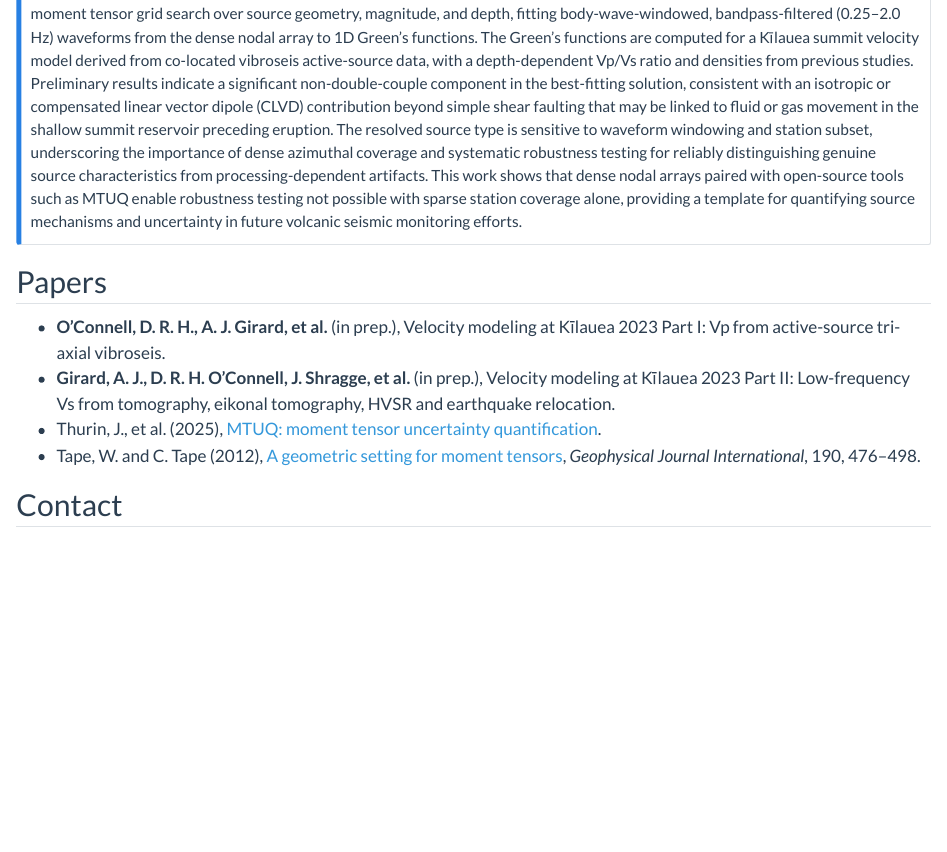
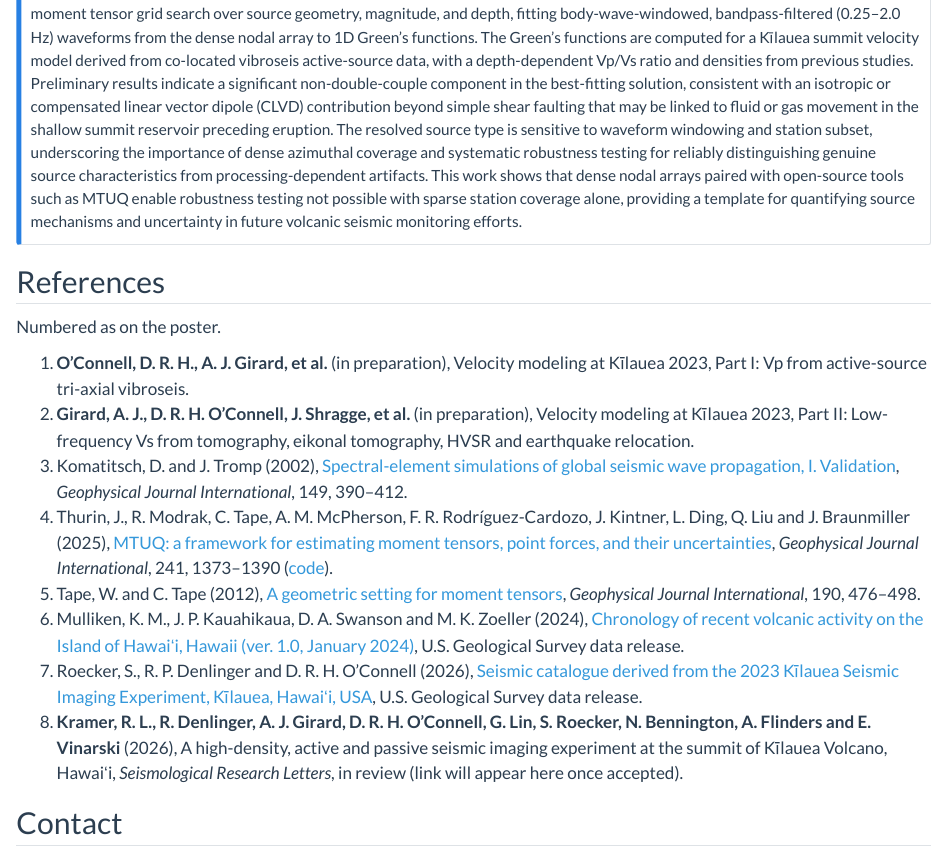
Before and after one commit to aaronjgirard/aaronjgirard.github.io, a Quarto document (agu26_kilaueaMTUQ.qmd): the page in a window 1100 px wide, from 2760 px down. Rendered offline with R 4.5, knitr and Pandoc in place of Quarto, with nearby package versions.

Commit message:
agu26_kilaueaMTUQ: poster v21 (Kramer et al. 2026 cited for the array), all eight poster references with DOIs

```diff
--- a/agu26_kilaueaMTUQ.qmd
+++ b/agu26_kilaueaMTUQ.qmd
@@ -57,12 +57,18 @@ The seven hours before the onset earthquake within 3 km of the caldera source, a
 Moment tensor inversions have previously been used to classify earthquakes at Kīlauea Volcano, Hawaiʻi, but sparse coverage of permanent Hawaiian Volcano Observatory (HVO) stations has limited the resolution of source type and geometry. Here, we take advantage of a dense, temporary seismic array of more than 1800-nodes deployed across the Kīlauea summit region as part of the Kīlauea Seismic Imaging Project to characterize an Mw 3.5 earthquake immediately preceding the June 7, 2023, eruption, an event of particular interest for its potential relationship to pre-eruptive processes. We use the open-source software MTUQ to perform a full moment tensor grid search over source geometry, magnitude, and depth, fitting body-wave-windowed, bandpass-filtered (0.25–2.0 Hz) waveforms from the dense nodal array to 1D Green's functions. The Green's functions are computed for a Kīlauea summit velocity model derived from co-located vibroseis active-source data, with a depth-dependent Vp/Vs ratio and densities from previous studies. Preliminary results indicate a significant non-double-couple component in the best-fitting solution, consistent with an isotropic or compensated linear vector dipole (CLVD) contribution beyond simple shear faulting that may be linked to fluid or gas movement in the shallow summit reservoir preceding eruption. The resolved source type is sensitive to waveform windowing and station subset, underscoring the importance of dense azimuthal coverage and systematic robustness testing for reliably distinguishing genuine source characteristics from processing-dependent artifacts. This work shows that dense nodal arrays paired with open-source tools such as MTUQ enable robustness testing not possible with sparse station coverage alone, providing a template for quantifying source mechanisms and uncertainty in future volcanic seismic monitoring efforts.
 :::
 
-## Papers
+## References
 
-- **O'Connell, D. R. H., A. J. Girard, et al.** (in prep.), Velocity modeling at Kīlauea 2023 Part I: Vp from active-source tri-axial vibroseis.
-- **Girard, A. J., D. R. H. O'Connell, J. Shragge, et al.** (in prep.), Velocity modeling at Kīlauea 2023 Part II: Low-frequency Vs from tomography, eikonal tomography, HVSR and earthquake relocation.
-- Thurin, J., et al. (2025), [MTUQ: moment tensor uncertainty quantification](https://github.com/mtuqorg/mtuq).
-- Tape, W. and C. Tape (2012), [A geometric setting for moment tensors](https://doi.org/10.1111/j.1365-246X.2012.05491.x), *Geophysical Journal International*, 190, 476–498.
+Numbered as on the poster.
+
+1. **O'Connell, D. R. H., A. J. Girard, et al.** (in preparation), Velocity modeling at Kīlauea 2023, Part I: Vp from active-source tri-axial vibroseis.
+2. **Girard, A. J., D. R. H. O'Connell, J. Shragge, et al.** (in preparation), Velocity modeling at Kīlauea 2023, Part II: Low-frequency Vs from tomography, eikonal tomography, HVSR and earthquake relocation.
+3. Komatitsch, D. and J. Tromp (2002), [Spectral-element simulations of global seismic wave propagation, I. Validation](https://doi.org/10.1046/j.1365-246X.2002.01653.x), *Geophysical Journal International*, 149, 390–412.
+4. Thurin, J., R. Modrak, C. Tape, A. M. McPherson, F. R. Rodríguez-Cardozo, J. Kintner, L. Ding, Q. Liu and J. Braunmiller (2025), [MTUQ: a framework for estimating moment tensors, point forces, and their uncertainties](https://doi.org/10.1093/gji/ggaf080), *Geophysical Journal International*, 241, 1373–1390 ([code](https://github.com/mtuqorg/mtuq)).
+5. Tape, W. and C. Tape (2012), [A geometric setting for moment tensors](https://doi.org/10.1111/j.1365-246X.2012.05491.x), *Geophysical Journal International*, 190, 476–498.
+6. Mulliken, K. M., J. P. Kauahikaua, D. A. Swanson and M. K. Zoeller (2024), [Chronology of recent volcanic activity on the Island of Hawaiʻi, Hawaii (ver. 1.0, January 2024)](https://doi.org/10.5066/P9V3NQYB), U.S. Geological Survey data release.
+7. Roecker, S., R. P. Denlinger and D. R. H. O'Connell (2026), [Seismic catalogue derived from the 2023 Kīlauea Seismic Imaging Experiment, Kīlauea, Hawaiʻi, USA](https://doi.org/10.5066/P1WQ3UHP), U.S. Geological Survey data release.
+8. **Kramer, R. L., R. Denlinger, A. J. Girard, D. R. H. O'Connell, G. Lin, S. Roecker, N. Bennington, A. Flinders and E. Vinarski** (2026), A high-density, active and passive seismic imaging experiment at the summit of Kīlauea Volcano, Hawaiʻi, *Seismological Research Letters*, in review (link will appear here once accepted).
 
 ## Contact
 
```
Also changed, not shown: 5 other files.
